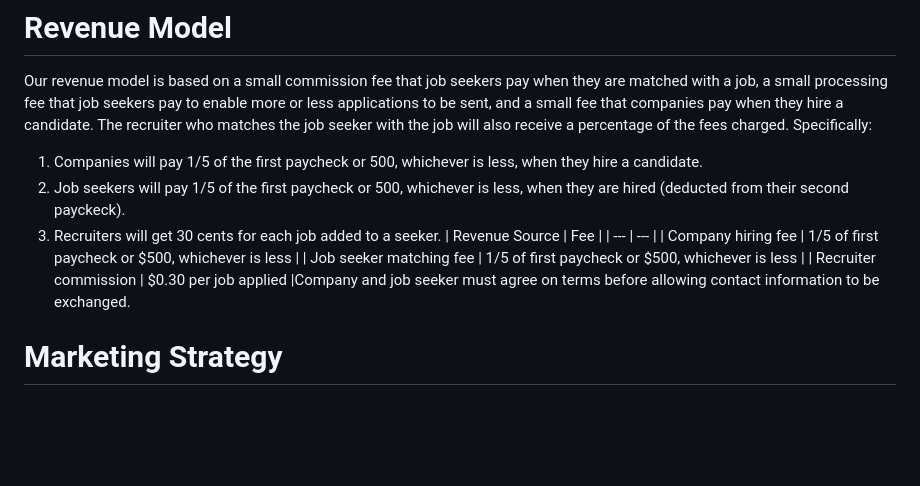
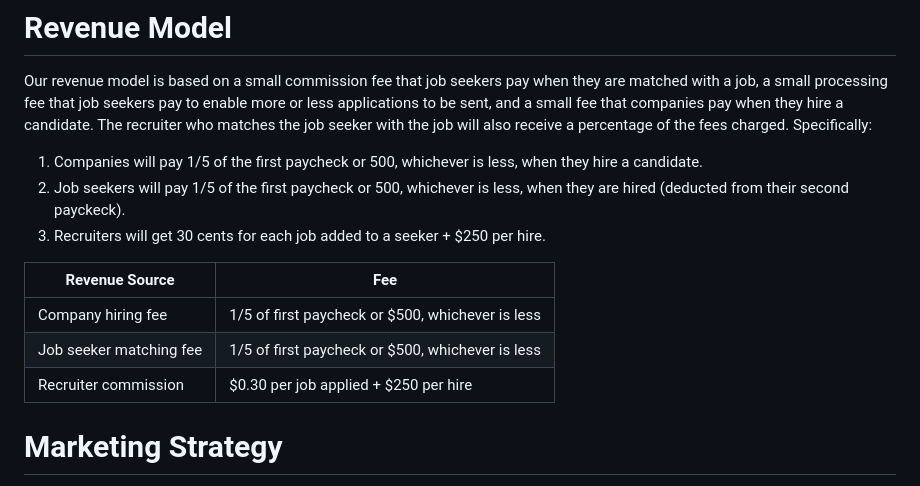
Before and after one commit to pingojo/website, a Markdown page: README.md, the part around the change. Drawn GitHub-style; blank space fills up the shorter version.

```diff
--- a/README.md
+++ b/README.md
@@ -14,12 +14,13 @@ Our revenue model is based on a small commission fee that job seekers pay when t
 
 1. Companies will pay 1/5 of the first paycheck or 500, whichever is less, when they hire a candidate.
 2. Job seekers will pay 1/5 of the first paycheck or 500, whichever is less, when they are hired (deducted from their second payckeck).
-3. Recruiters will get 30 cents for each job added to a seeker.
+3. Recruiters will get 30 cents for each job added to a seeker + $250 per hire.
+
 | Revenue Source | Fee |
 | --- | --- |
 | Company hiring fee | 1/5 of first paycheck or $500, whichever is less |
 | Job seeker matching fee | 1/5 of first paycheck or $500, whichever is less |
-| Recruiter commission | $0.30 per job applied |Company and job seeker must agree on terms before allowing contact information to be exchanged.
+| Recruiter commission | $0.30 per job applied + $250 per hire|Company and job seeker must agree on terms before allowing contact information to be exchanged.
 # Marketing Strategy
 Our marketing strategy will focus on building awareness of our platform through targeted advertising and partnerships with universities, training programs, and professional organizations. We will also leverage social media to reach a wider audience and build our brand.
 # Financial Plan
```
